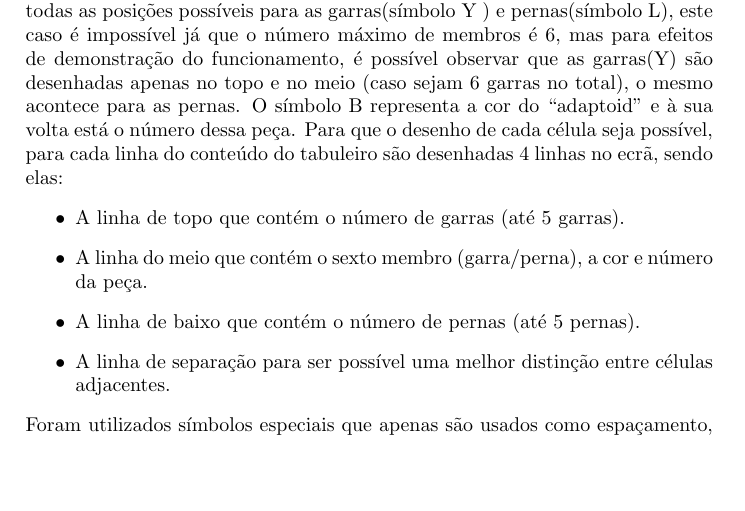
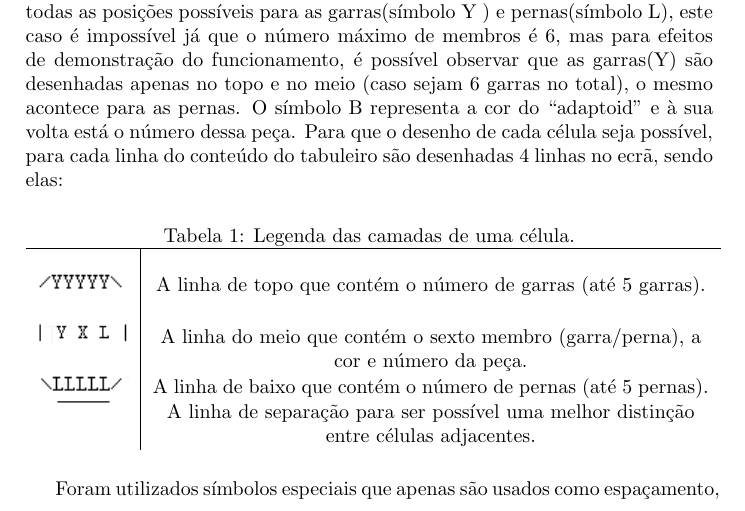
Before and after one commit to PeaceOff/PLOG, a LaTeX document (RelatorioFinal/RelatorioFinal.tex): part of page 6 of 8, cut so that both start at the same text, the shorter picture padded with empty space. Compiled offline with pdfLaTeX.

Commit message:
Update RelatorioFinal.tex

```diff
--- a/RelatorioFinal/RelatorioFinal.tex
+++ b/RelatorioFinal/RelatorioFinal.tex
@@ -1,11 +1,14 @@
 \documentclass[a4paper]{article}
 
+\usepackage{tabularx}
 \usepackage[portuguese]{babel}
 \usepackage[utf8]{inputenc}
 \usepackage{indentfirst}
 \usepackage{graphicx}
 \usepackage{verbatim}
 \usepackage{wrapfig}
+\usepackage{booktabs}
+\usepackage{placeins}
 \graphicspath{ {./img/} }
 
 \begin{document}
@@ -117,12 +120,33 @@ Não é possível mover o adaptoid através de espaços que estejam ocupados, ap
 
 \subsection{Visualização do Tabuleiro} Originalmente as células do tabuleiro são redondas, mas para efeitos de visualização utilizando caracteres ASCII, estas são representadas como hexágonos. Com este formato, para ser possível o desenho do “adaptoid” contendo as suas garras e pernas seguiu-se a seguinte estratégia: Nesta célula é possível observar todas as posições possíveis para as garras(símbolo Y ) e pernas(símbolo L), este caso é impossível já que o número máximo de membros é 6, mas para efeitos de demonstração do funcionamento, é possível observar que as garras(Y) são desenhadas apenas no topo e no meio (caso sejam 6 garras no total), o mesmo acontece para as pernas. O símbolo B representa a cor do “adaptoid” e à sua volta está o número dessa peça.
 Para que o desenho de cada célula seja possível, para cada linha do conteúdo do tabuleiro são desenhadas 4 linhas no ecrã, sendo elas:
-\begin{itemize}
-    \item A linha de topo que contém o número de garras (até 5 garras).
-    \item A linha do meio que contém o sexto membro (garra/perna), a cor e  número da peça.
-    \item A linha de baixo que contém o número de pernas (até 5 pernas).
-    \item A linha de separação para ser possível uma melhor distinção entre células adjacentes.
-\end{itemize}
+
+\begin{table}[h!]
+  \centering
+  \caption{Legenda das camadas de uma célula.}
+  \label{tab:table1}
+ \newcolumntype{P}[1]{>{\centering\arraybackslash}p{#1}}
+  \begin{tabular}{ c |  P{9.8cm}}
+	\hline &
+	\\
+	\includegraphics[width=0.1\textwidth]{topo}
+           & A linha de topo que contém o número de garras (até 5 garras).
+	\\&
+	\\
+
+	\includegraphics[width=0.1\textwidth]{meio}
+	& A linha do meio que contém o sexto membro (garra/perna), a cor e  número da peça.
+	\\
+
+	\includegraphics[width=0.1\textwidth]{baixo}
+	& A linha de baixo que contém o número de pernas (até 5 pernas).
+
+	\\
+	\includegraphics[width=0.06\textwidth]{separacao}
+	& A linha de separação para ser possível uma melhor distinção entre células adjacentes.
+	\end{tabular}
+\end{table}
+\FloatBarrier
 Foram utilizados símbolos especiais que apenas são usados como espaçamento, para que seja possível enquadrar as células no seu local. O predicado de visualização já se encontra 100\% desenvolvido sendo que recebe um tabuleiro no formato de lista de listas e procede ao desenho no mesmo na consola como se pode ver na figura ao lado.
 
 \subsection{Lista de Jogadas Válidas} As jogadas possíveis são :
```
